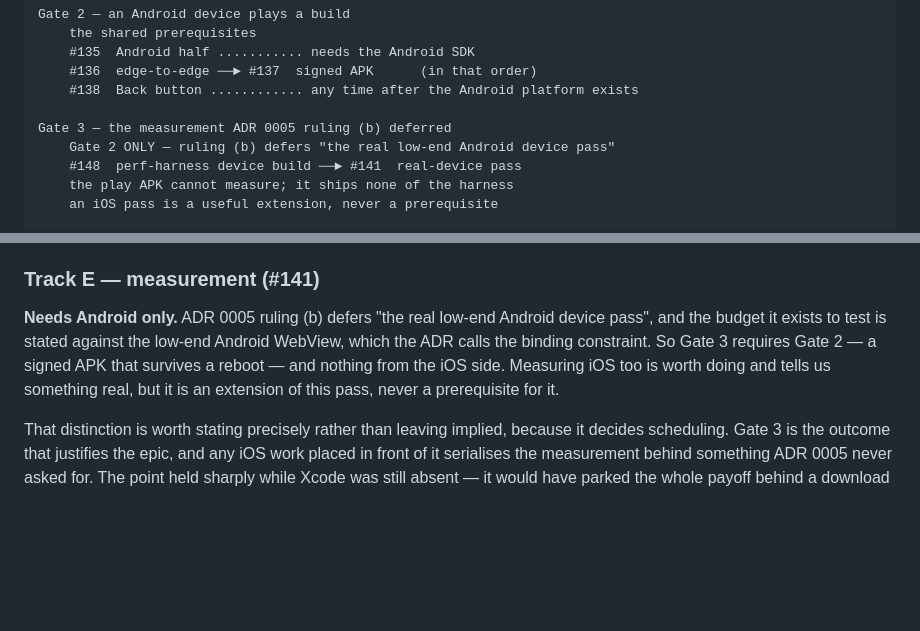
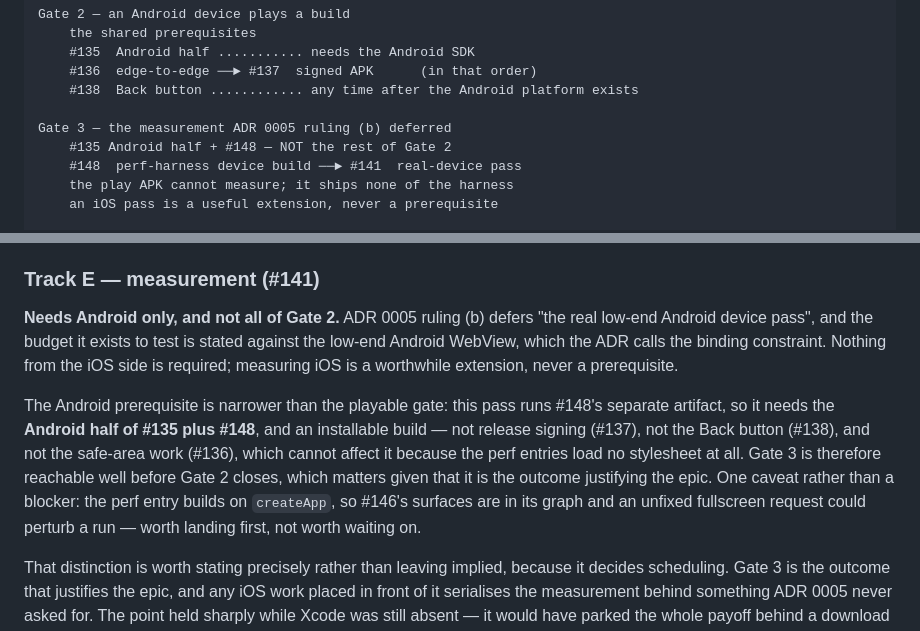
Before and after one commit to wynding/wynding, a Markdown page: docs/design-notes/mobile-shell.md, 2 parts joined by grey strips. Drawn GitHub-style; blank space fills up the shorter version.

Commit message:
docs(design-notes): Gate 3 needs #135's Android half and #148, not all of Gate 2
First Codex review of the trimmed document (original_commit_id 8ce71c30), and
it returned one dependency correction rather than a wave of "missing detail" —
which is the altitude a plan should draw findings at.

Gate 3 was written as depending on Gate 2 in full, dragging in release signing
(#137), the Back button (#138) and the install corrections (#146). But #141
measures #148's separate artifact, not the play APK, so most of that is not a
prerequisite.

Verified rather than taken on description, and the check widened it: #136 does
not belong in the set either. `perf/index.html` and `catalog.html` reference no
stylesheet, and neither perf entry imports CSS — the safe-area work cannot
affect these numbers. Debug signing installs over adb, so #137 is unnecessary
too.

The same check found a nuance the other way, recorded rather than dropped:
`main-perf.ts` imports `createApp` from `../src/main`, so #146's surfaces are
in the perf graph and an unfixed fullscreen-on-Start could perturb a run. Worth
landing first; not worth blocking on.

Real prerequisite: the Android half of #135, plus #148, plus an installable
build. Gate 3 is therefore reachable well before Gate 2 closes — which matters,
because it is the outcome the epic exists to produce. Same defect shape as the
round-4 iOS prerequisite, recurring on the Android side.

Detail to #141 per the standing rule; the note takes the corrected dependency
and a short paragraph. 355 → 363, against a 429 pre-trim peak.

QC: cc5f726cbc3dc1d9e696a10982fb2a7b6b83f0a1 codex round 14, 1/1 accepted; verify green
Co-Authored-By: Claude Opus 5 <noreply@anthropic.com>
Claude-Session: https://claude.ai/code/session_017J1depWzuqZCC5QW13NxFk

```diff
--- a/docs/design-notes/mobile-shell.md
+++ b/docs/design-notes/mobile-shell.md
@@ -51,7 +51,7 @@ Gate 2 — an Android device plays a build
     #138  Back button ............ any time after the Android platform exists
 
 Gate 3 — the measurement ADR 0005 ruling (b) deferred
-    Gate 2 ONLY — ruling (b) defers "the real low-end Android device pass"
+    #135 Android half + #148 — NOT the rest of Gate 2
     #148  perf-harness device build ──► #141  real-device pass
     the play APK cannot measure; it ships none of the harness
     an iOS pass is a useful extension, never a prerequisite
@@ -106,11 +106,19 @@ concluding from a clean run that the issue is absent.
 
 ### Track E — measurement (#141)
 
-**Needs Android only.** ADR 0005 ruling (b) defers "the real low-end Android device pass", and the
-budget it exists to test is stated against the low-end Android WebView, which the ADR calls the
-binding constraint. So Gate 3 requires Gate 2 — a signed APK that survives a reboot — and nothing
-from the iOS side. Measuring iOS too is worth doing and tells us something real, but it is an
-extension of this pass, never a prerequisite for it.
+**Needs Android only, and not all of Gate 2.** ADR 0005 ruling (b) defers "the real low-end Android
+device pass", and the budget it exists to test is stated against the low-end Android WebView, which
+the ADR calls the binding constraint. Nothing from the iOS side is required; measuring iOS is a
+worthwhile extension, never a prerequisite.
+
+The Android prerequisite is narrower than the playable gate: this pass runs #148's separate
+artifact, so it needs the **Android half of #135 plus #148**, and an installable build — not
+release signing (#137), not the Back button (#138), and not the safe-area work (#136), which
+cannot affect it because the perf entries load no stylesheet at all. Gate 3 is therefore reachable
+well before Gate 2 closes, which matters given that it is the outcome justifying the epic. One
+caveat rather than a blocker: the perf entry builds on `createApp`, so #146's surfaces are in its
+graph and an unfixed fullscreen request could perturb a run — worth landing first, not worth
+waiting on.
 
 That distinction is worth stating precisely rather than leaving implied, because it decides
 scheduling. Gate 3 is the outcome that justifies the epic, and any iOS work placed in front of it
```
